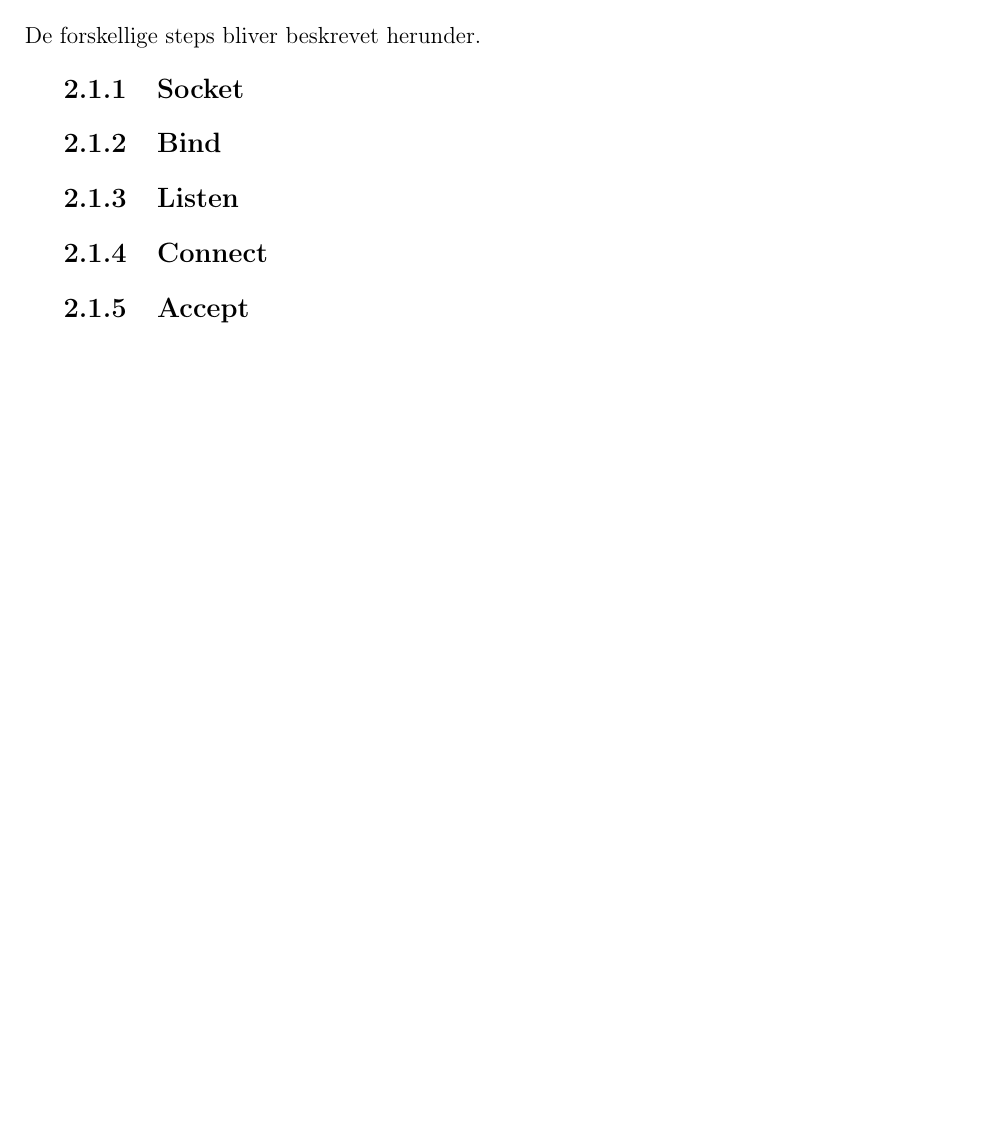
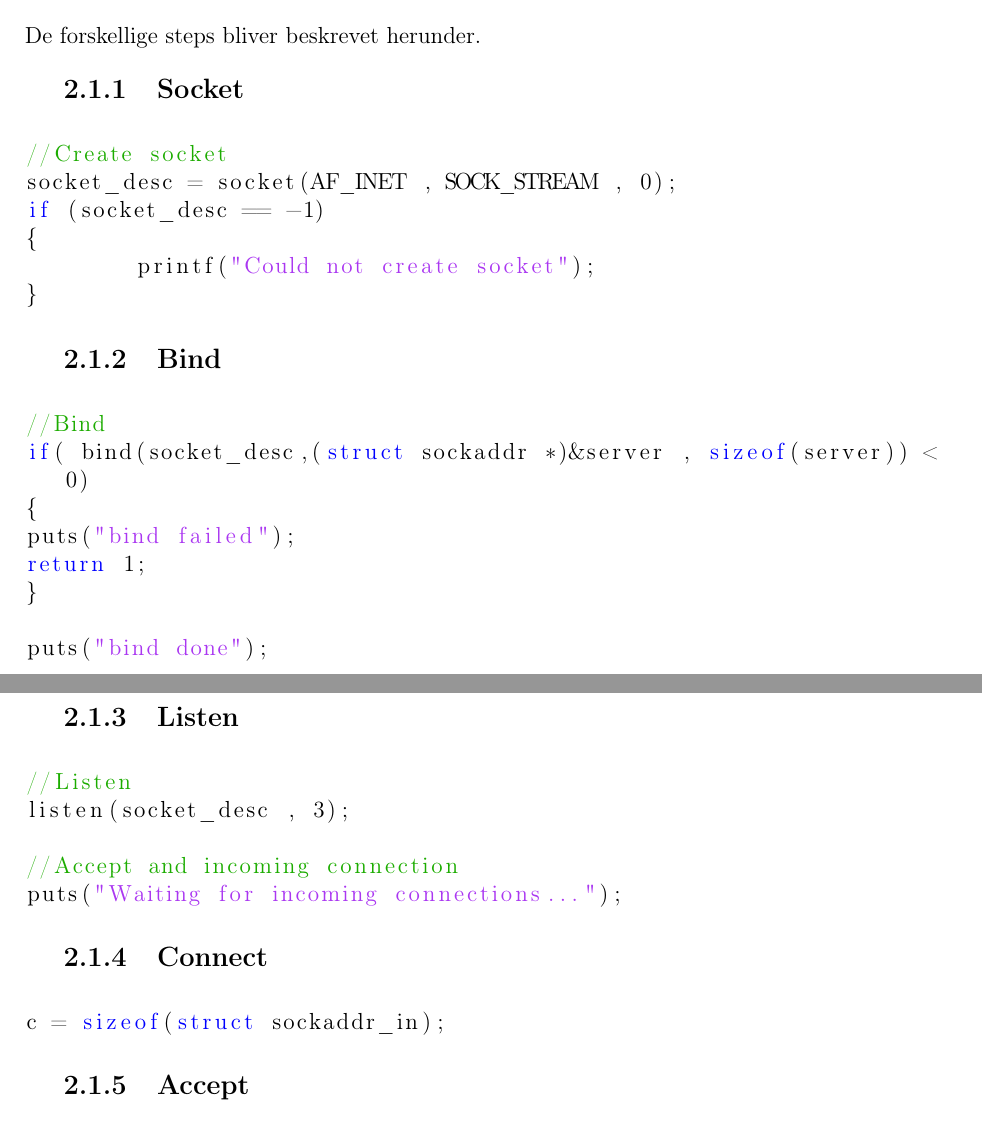
Before and after one commit to SanseASE/IKNgruppe52, a LaTeX problem sheet (exercise_7/rapport/exercise_7.tex): part of page 4 of 5 before the commit and two parts of pages 4 and 5 of 5 after it, the two joined at a grey line, cut so that both start at the same text, the shorter picture padded with empty space. Compiled offline with pdfLaTeX.

Commit message:
rettelse i tex filer

```diff
--- a/exercise_7/rapport/exercise_7.tex
+++ b/exercise_7/rapport/exercise_7.tex
@@ -233,7 +233,37 @@ For at lave en TCP-server er der gjort brug af denne fremgangsmåde:
 De forskellige steps bliver beskrevet herunder.
 
 \subsection{Socket}
+\begin{lstlisting}[language=C++]
+//Create socket
+socket_desc = socket(AF_INET , SOCK_STREAM , 0);
+if (socket_desc == -1)
+{
+	printf("Could not create socket");
+}
+\end{lstlisting}
 
 \subsection{Bind}
+\begin{lstlisting}[language=C++]
+//Bind
+if( bind(socket_desc,(struct sockaddr *)&server , sizeof(server)) < 0)
+{
+puts("bind failed");
+return 1;
+}
+
+puts("bind done");
+\end{lstlisting}
+
 \subsection{Listen}
+\begin{lstlisting}[language=C++]
+//Listen
+listen(socket_desc , 3);
+
+//Accept and incoming connection
+puts("Waiting for incoming connections...");
+\end{lstlisting}
+
 \subsection{Connect}
+\begin{lstlisting}[language=C++]
+c = sizeof(struct sockaddr_in);
+\end{lstlisting}
```
Also changed, not shown: exercise_7/rapport/exercise_7.tex (13 more changed lines).
